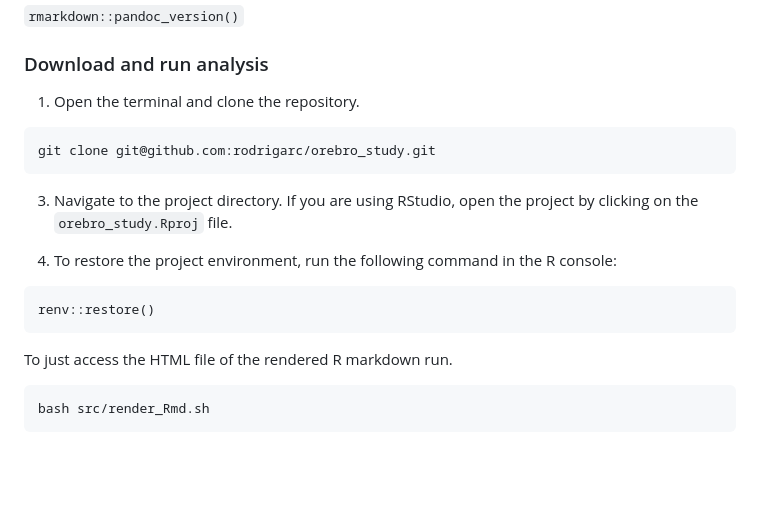
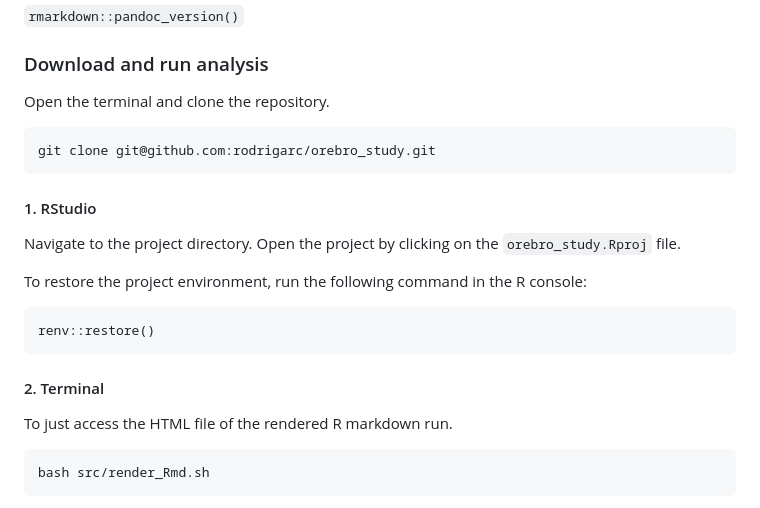
Before and after one commit to rodrigarc/orebro_study, a Markdown page: README.md, the part around the change. Drawn GitHub-style; blank space fills up the shorter version.

````diff
--- a/README.md
+++ b/README.md
@@ -49,18 +49,21 @@ After installing Pandoc, you can verify the installation and version by running
 
 ### Download and run analysis
 
-1. Open the terminal and clone the repository.
+Open the terminal and clone the repository.
 ```
 git clone git@github.com:rodrigarc/orebro_study.git
 ```
 
-3. Navigate to the project directory. If you are using RStudio, open the project by clicking on the `orebro_study.Rproj` file.
+#### 1. RStudio
 
-4. To restore the project environment, run the following command in the R console:
+Navigate to the project directory. Open the project by clicking on the `orebro_study.Rproj` file.
+
+To restore the project environment, run the following command in the R console:
 ```
 renv::restore()
 ```
 
+#### 2. Terminal
 To just access the HTML file of the rendered R markdown run.
 ```
 bash src/render_Rmd.sh
````
